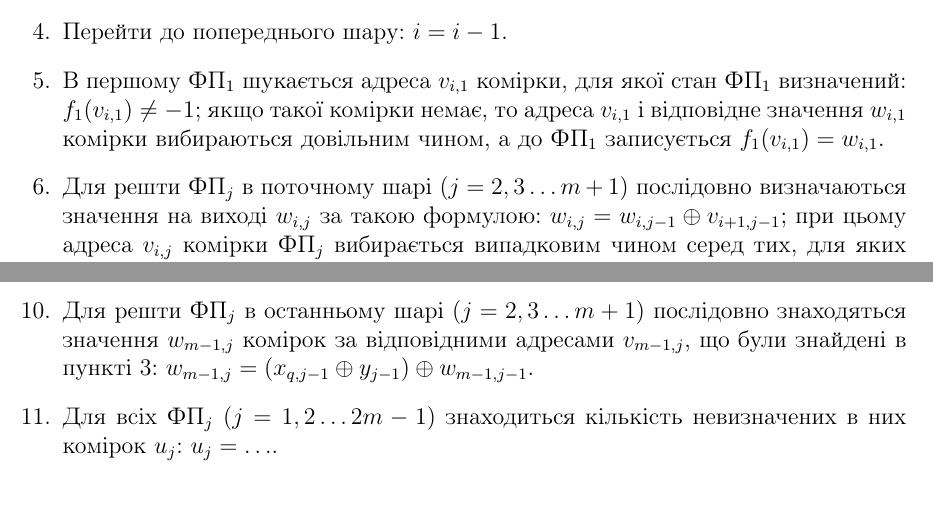
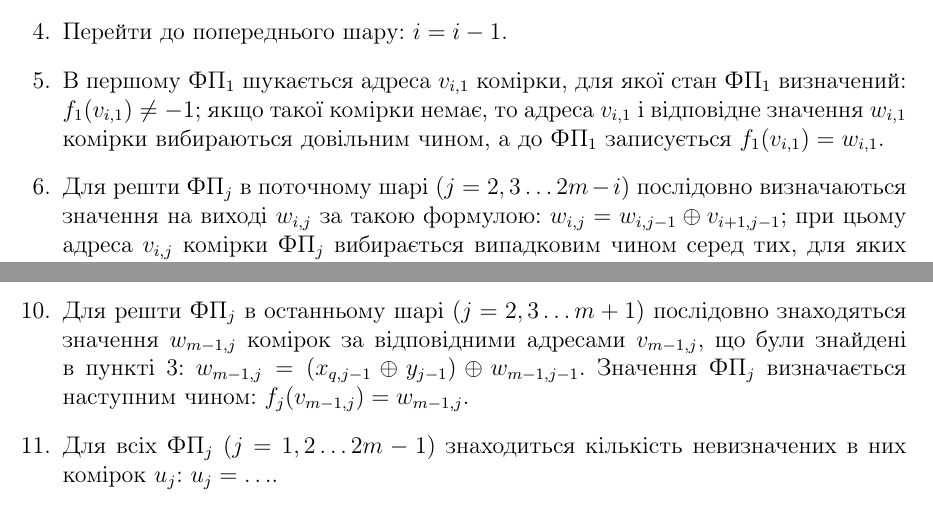
Before and after one commit to IgorBoyarshin/MagicBox, a LaTeX document (paper/AlgoBasic_IgorBoyarshin.tex): two parts of page 3 of 3, joined at a grey line, cut so that both start at the same text. Compiled offline with pdfLaTeX.

Commit message:
Some corrections

```diff
--- a/paper/AlgoBasic_IgorBoyarshin.tex
+++ b/paper/AlgoBasic_IgorBoyarshin.tex
@@ -84,13 +84,13 @@
 \item \label{itm:goprev} Перейти до попереднього шару: $i=i-1$.
 \item В першому ФП$_1$ шукається адреса $v_{i,1}$ комірки, для якої стан ФП$_1$ визначений: $f_1(v_{i,1}) \neq -1$;
 якщо такої комірки немає, то адреса $v_{i,1}$ і відповідне значення $w_{i,1}$ комірки вибираються довільним чином, а до ФП$_1$ записується $f_1(v_{i,1})=w_{i,1}$.
-\item Для решти ФП$_j$ в поточному шарі $(j=2,3 \ldots m+1)$ послідовно визначаються значення на виході $w_{i,j}$ за такою формулою: $w_{i,j} = w_{i,j-1} \oplus v_{i+1,j-1}$;
+\item Для решти ФП$_j$ в поточному шарі $(j=2,3 \ldots 2m-i)$ послідовно визначаються значення на виході $w_{i,j}$ за такою формулою: $w_{i,j} = w_{i,j-1} \oplus v_{i+1,j-1}$;
 при цьому адреса $v_{i,j}$ комірки ФП$_j$ вибирається випадковим чином серед тих, для яких значення комірки визначене і дорівнює знайденому $w_{i,j}$ $(f_j(v_{i,j})=w_{i,j})$;
 якщо комірок зі значенням $w_{i,j}$ у ФП$_j$ немає, то береться будь-яка комірка $v_{i,j}$ з невизначеним станом і її значення визначається знайденим $w_{i,j}$: $f_j(v_{i,j})=w_{i,j}$.
 \item Якщо номер поточного шару $i \geq 2$, тобто поточний шар не є першим, то здійснюється перехід на повторне виконання пункту \ref{itm:goprev}.
 \item Значення компонентів $q$-го вхідного вектора $X_q$ визначаються як значення на вході відповідних ФП в першому шарі: $x_{q,j}=v_{1,j}$ $(j=1,2 \ldots 2m-1)$.
 \item Для першого ФП$_1$ в останньому шарі довільним чином вибирається значення $w_{m-1,1}$ комірки, адреса $v_{m-1,1}$ якої була визначена в пункті \ref{itm:findundef}, і вибране значення записується в ФП$_1$ за відповідною адресою: $f_1(v_{m-1,1})=w_{m-1,1}$.
-\item Для решти ФП$_j$ в останньому шарі $(j=2,3 \ldots m+1)$ послідовно знаходяться значення $w_{m-1,j}$ комірок за відповідними адресами $v_{m-1,j}$, що були знайдені в пункті \ref{itm:findundef}: $w_{m-1,j}=(x_{q,j-1} \oplus y_{j-1}) \oplus w_{m-1,j-1}$.
+\item Для решти ФП$_j$ в останньому шарі $(j=2,3 \ldots m+1)$ послідовно знаходяться значення $w_{m-1,j}$ комірок за відповідними адресами $v_{m-1,j}$, що були знайдені в пункті \ref{itm:findundef}: $w_{m-1,j}=(x_{q,j-1} \oplus y_{j-1}) \oplus w_{m-1,j-1}$. Значення ФП$_j$ визначається наступним чином: $f_j(v_{m-1,j}) = w_{m-1,j}$.
 \item Для всіх ФП$_j$ $(j=1,2 \ldots 2m-1)$ знаходиться кількість невизначених в них комірок $u_j$: $u_j= \ldots$.
 \item Якщо кількість невизначених комірок $u_j$ для всіх ФП$_j$ $(j=1,2 \ldots 2m-1)$ не менше $m-1$: $\forall j \in \{1,2 \ldots 2m-1\}: u_j \geq m-1$, то перейти до формування наступного вхідного вектора $X_q$: $q=q+1$, перехід на пункт \ref{itm:start}.
 \item Всі невизначені значення всіх ФП заповнити випадковими числами в діапазоні $0,1 \ldots 2^k-1$.
```
